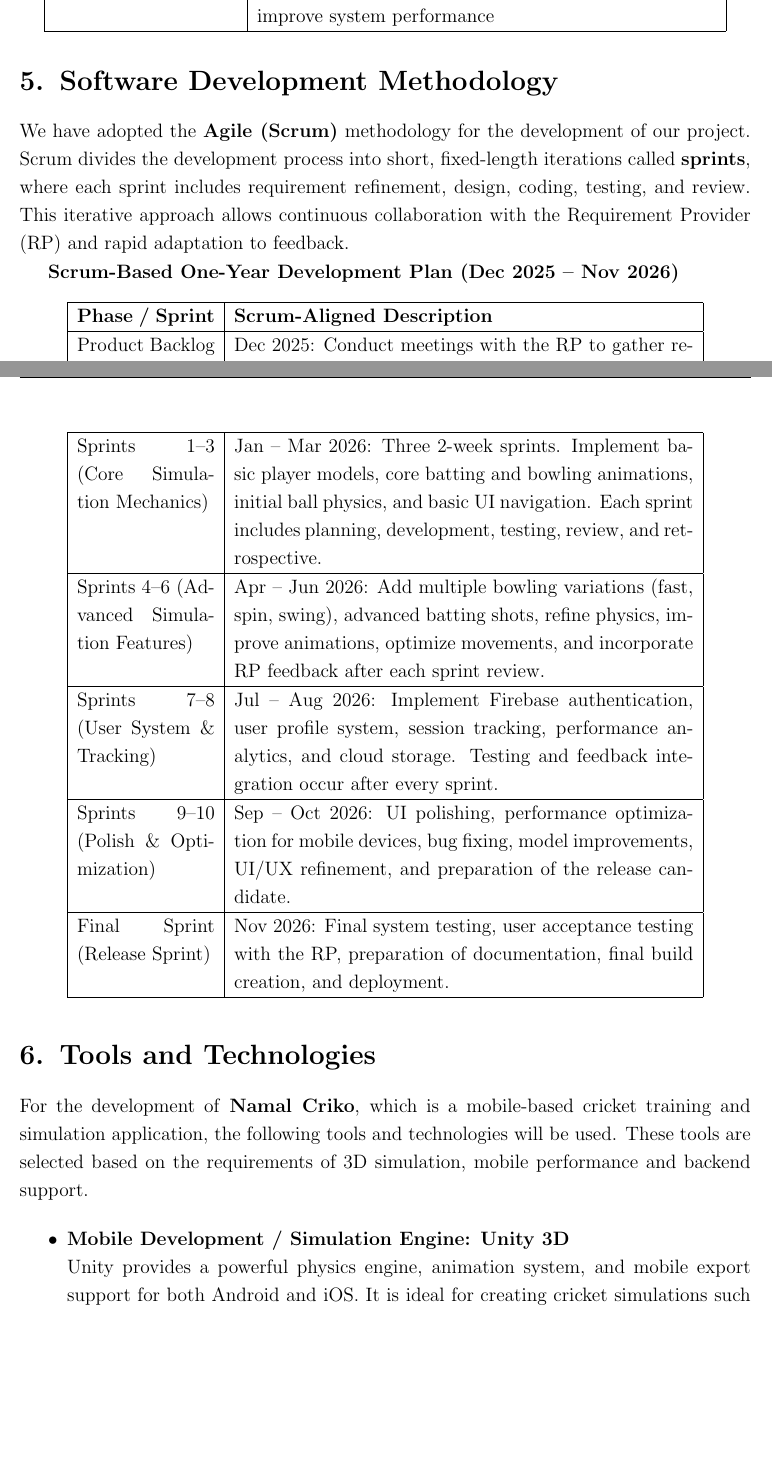
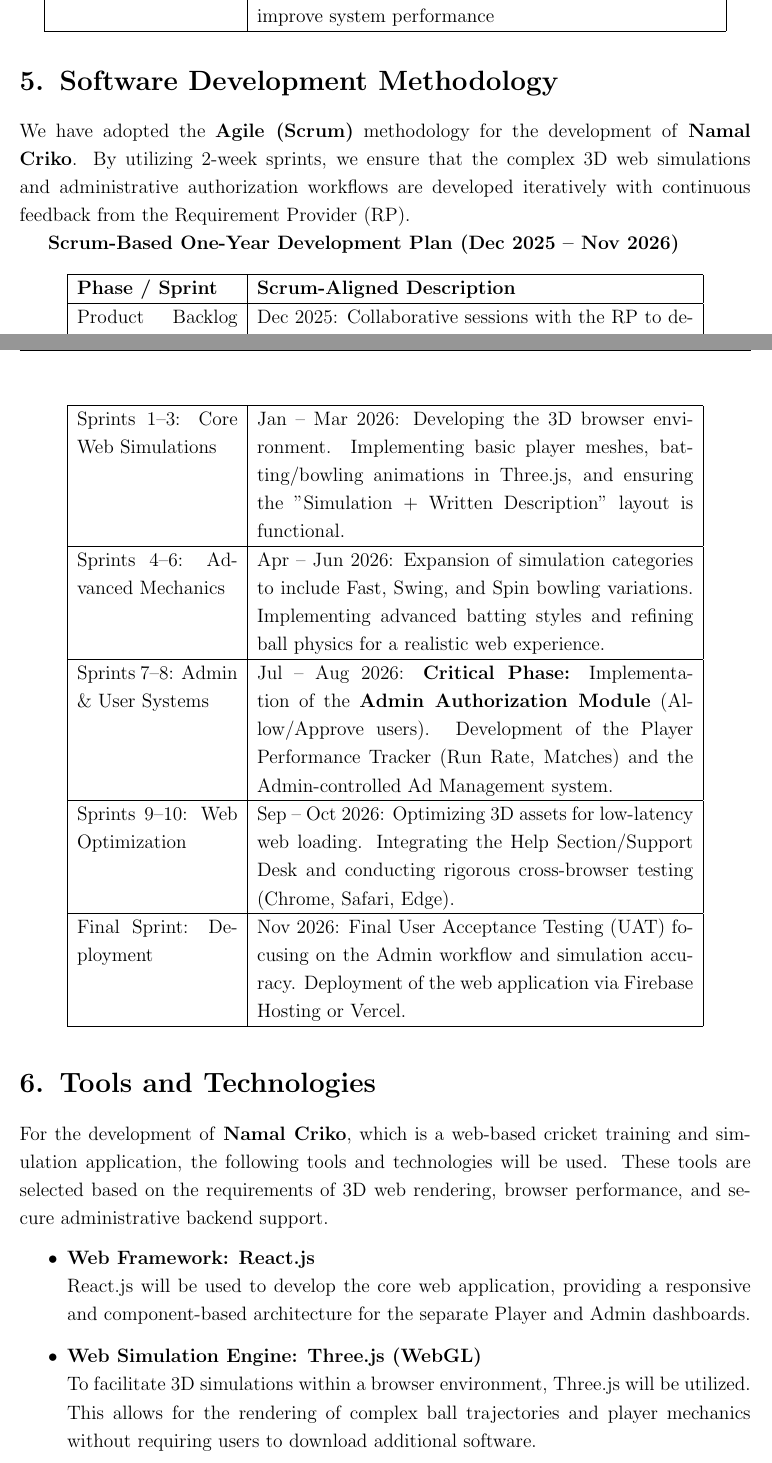
Before and after one commit to MJamalAhmadKhan/Namal-Criko, a LaTeX document (proposal/Namal-Criko-proposal.tex): two parts of pages 5 and 6 of 7, joined at a grey line, cut so that both start at the same text, the shorter picture padded with empty space. Compiled offline with pdfLaTeX.

Commit message:
Revise proposal details and update instructor name
Updated instructor name and revised project details for clarity. Adjusted development methodology and tools to reflect web-based application changes.

```diff
--- a/proposal/Namal-Criko-proposal.tex
+++ b/proposal/Namal-Criko-proposal.tex
@@ -154,20 +154,18 @@
 
 
 
+
+% ---------- TOOLS AND TECHNOLOGIES ---------
 \section{Software Development Methodology}
-We have adopted the \textbf{Agile (Scrum)} methodology for the development of our project.
-Scrum divides the development process into short, fixed-length iterations called
-\textbf{sprints}, where each sprint includes requirement refinement, design, coding, testing,
-and review. This iterative approach allows continuous collaboration with the Requirement
-Provider (RP) and rapid adaptation to feedback.
+We have adopted the \textbf{Agile (Scrum)} methodology for the development of \textbf{Namal Criko}. By utilizing 2-week sprints, we ensure that the complex 3D web simulations and administrative authorization workflows are developed iteratively with continuous feedback from the Requirement Provider (RP).
 
 \textbf{Scrum-Based One-Year Development Plan (Dec 2025 – Nov 2026)}
 
-\begin{longtable}{|p{3cm}|p{10cm}|}
+\begin{longtable}{|p{3.5cm}|p{9.5cm}|}
 \hline
 \textbf{Phase / Sprint} & \textbf{Scrum-Aligned Description} \\ \hline
 
-Product Backlog Creation &
-Dec 2025: Conduct meetings with the RP to gather requirements, define epics and user stories, prioritize the product backlog, and set acceptance criteria.
+Product Backlog Creation  &
+Dec 2025: Collaborative sessions with the RP to define User Stories for the Player and Admin portals. Priority is given to defining the "Admin Approval" logic and 3D simulation sub-categories (Fast/Slow bowling).
 \\ \hline
 
@@ -176,40 +174,38 @@
 \\ \hline
 
-Sprints 1–3 (Core Simulation Mechanics) &
-Jan – Mar 2026: Three 2-week sprints. Implement basic player models, core batting and bowling animations, initial ball physics, and basic UI navigation. Each sprint includes planning, development, testing, review, and retrospective.
+Sprints 1–3: Core Web Simulations &
+Jan – Mar 2026: Developing the 3D browser environment. Implementing basic player meshes, batting/bowling animations in Three.js, and ensuring the "Simulation + Written Description" layout is functional.
 \\ \hline
 
-Sprints 4–6 (Advanced Simulation Features) &
-Apr – Jun 2026: Add multiple bowling variations (fast, spin, swing), advanced batting shots, refine physics, improve animations, optimize movements, and incorporate RP feedback after each sprint review.
+Sprints 4–6: Advanced Mechanics  &
+Apr – Jun 2026: Expansion of simulation categories to include Fast, Swing, and Spin bowling variations. Implementing advanced batting styles and refining ball physics for a realistic web experience.
 \\ \hline
 
-Sprints 7–8 (User System \& Tracking) &
-Jul – Aug 2026: Implement Firebase authentication, user profile system, session tracking, performance analytics, and cloud storage. Testing and feedback integration occur after every sprint.
+Sprints 7–8: Admin \& User Systems  &
+Jul – Aug 2026: \textbf{Critical Phase:} Implementation of the \textbf{Admin Authorization Module} (Allow/Approve users). Development of the Player Performance Tracker (Run Rate, Matches) and the Admin-controlled Ad Management system.
 \\ \hline
 
-Sprints 9–10 (Polish \& Optimization) &
-Sep – Oct 2026: UI polishing, performance optimization for mobile devices, bug fixing, model improvements, UI/UX refinement, and preparation of the release candidate.
+Sprints 9–10: Web Optimization  &
+Sep – Oct 2026: Optimizing 3D assets for low-latency web loading. Integrating the Help Section/Support Desk and conducting rigorous cross-browser testing (Chrome, Safari, Edge).
 \\ \hline
 
-Final Sprint (Release Sprint) &
-Nov 2026: Final system testing, user acceptance testing with the RP, preparation of documentation, final build creation, and deployment.
+Final Sprint: Deployment  &
+Nov 2026: Final User Acceptance Testing (UAT) focusing on the Admin workflow and simulation accuracy. Deployment of the web application via Firebase Hosting or Vercel.
 \\ \hline
 
 \end{longtable}
-
-
-% ---------- TOOLS AND TECHNOLOGIES ----------
 \section{Tools and Technologies}
-For the development of \textbf{Namal Criko}, which is a mobile-based cricket training and simulation application, the following tools and technologies will be used. These tools are selected based on the requirements of 3D simulation, mobile performance and backend support.
-
+For the development of \textbf{Namal Criko}, which is a web-based cricket training and simulation application, the following tools and technologies will be used. These tools are selected based on the requirements of 3D web rendering, browser performance, and secure administrative backend support.
 
 \begin{itemize}
 
+% Web Framework
+\item \textbf{Web Framework: React.js} \\
+React.js will be used to develop the core web application, providing a responsive and component-based architecture for the separate Player and Admin dashboards.
 
-% Unity for Mobile Simulation
-\item \textbf{Mobile Development / Simulation Engine: Unity 3D} \\
-Unity provides a powerful physics engine, animation system, and mobile export support for both Android and iOS. It is ideal for creating cricket simulations such as ball trajectories, bowling animations, and batting mechanics.
-
+% Three.js for Web Simulation
+\item \textbf{Web Simulation Engine: Three.js (WebGL)} \\
+To facilitate 3D simulations within a browser environment, Three.js will be utilized. This allows for the rendering of complex ball trajectories and player mechanics without requiring users to download additional software.
 
 % Blender for 3D modeling
 \item \textbf{3D Modeling and Animation: Blender} \\
```
Also changed, not shown: proposal/Namal-Criko-proposal.tex (27 more changed lines).
